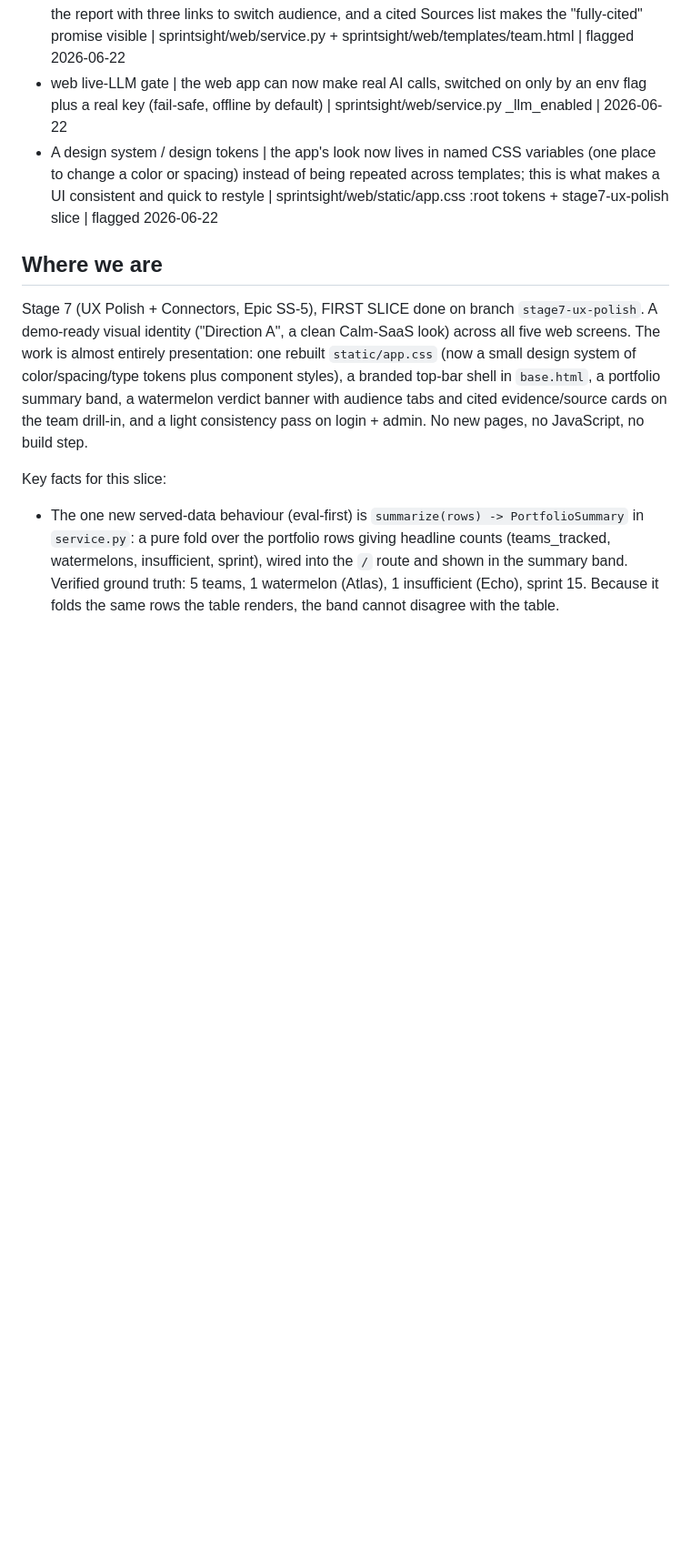
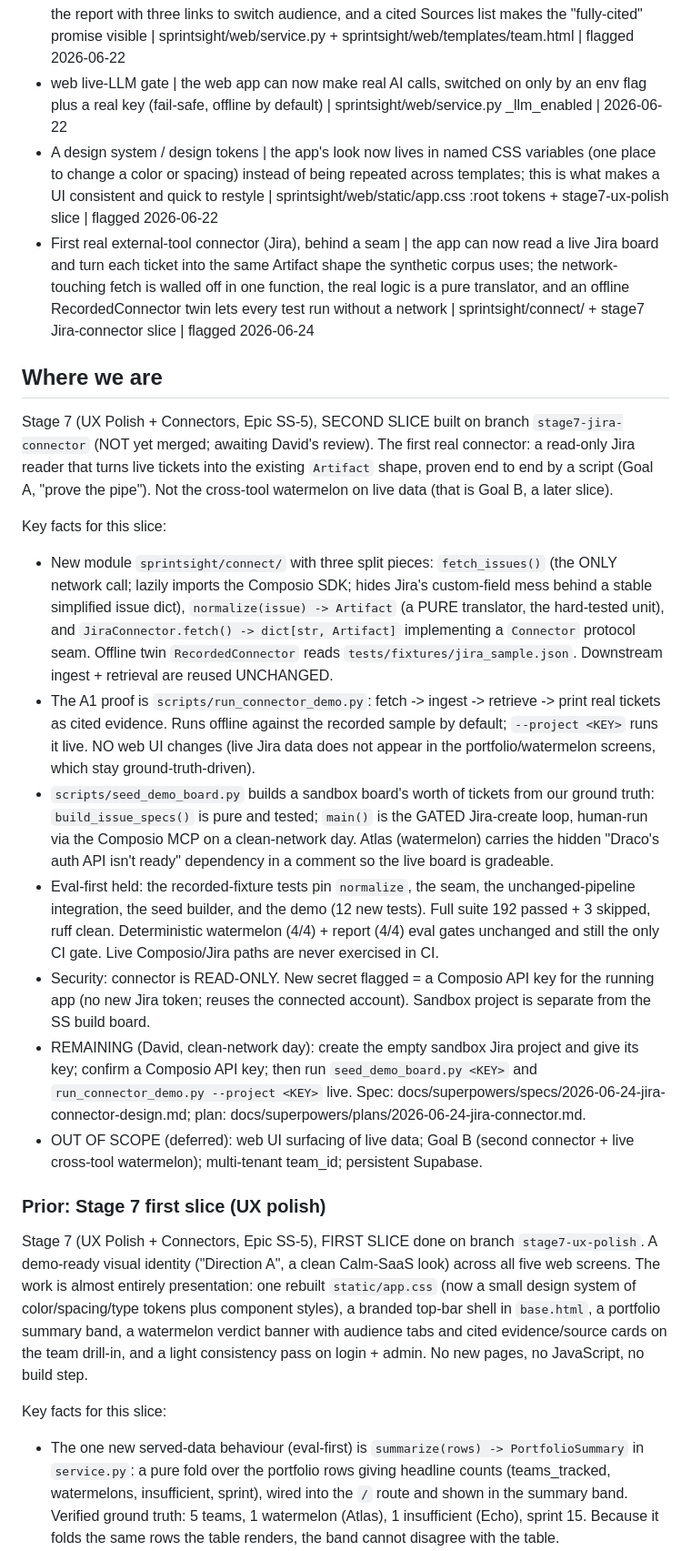
Before and after one commit to davidmjackson/sight, a Markdown page: HANDOVER.md, the part around the change. Shown at 91% size. GitHub-like rendering; blank space fills up the shorter version.

Commit message:
docs(stage7): handover + spec status for Jira connector slice [SS-5]
Co-Authored-By: Claude Opus 4.8 (1M context) <noreply@anthropic.com>

```diff
--- a/HANDOVER.md
+++ b/HANDOVER.md
@@ -26,8 +26,21 @@ Format per item: concept | one line on what is new | code/stage pointer | date f
 - Audience-tuned reporting, now switchable in the UI | the same team's data becomes three different reports (exec, programme, team) shaped for each reader; the drill-in page now shows the report with three links to switch audience, and a cited Sources list makes the "fully-cited" promise visible | sprintsight/web/service.py + sprintsight/web/templates/team.html | flagged 2026-06-22
 - web live-LLM gate | the web app can now make real AI calls, switched on only by an env flag plus a real key (fail-safe, offline by default) | sprintsight/web/service.py _llm_enabled | 2026-06-22
 - A design system / design tokens | the app's look now lives in named CSS variables (one place to change a color or spacing) instead of being repeated across templates; this is what makes a UI consistent and quick to restyle | sprintsight/web/static/app.css :root tokens + stage7-ux-polish slice | flagged 2026-06-22
+- First real external-tool connector (Jira), behind a seam | the app can now read a live Jira board and turn each ticket into the same Artifact shape the synthetic corpus uses; the network-touching fetch is walled off in one function, the real logic is a pure translator, and an offline RecordedConnector twin lets every test run without a network | sprintsight/connect/ + stage7 Jira-connector slice | flagged 2026-06-24
 
 ## Where we are
+Stage 7 (UX Polish + Connectors, Epic SS-5), SECOND SLICE built on branch `stage7-jira-connector` (NOT yet merged; awaiting David's review). The first real connector: a read-only Jira reader that turns live tickets into the existing `Artifact` shape, proven end to end by a script (Goal A, "prove the pipe"). Not the cross-tool watermelon on live data (that is Goal B, a later slice).
+
+Key facts for this slice:
+- New module `sprintsight/connect/` with three split pieces: `fetch_issues()` (the ONLY network call; lazily imports the Composio SDK; hides Jira's custom-field mess behind a stable simplified issue dict), `normalize(issue) -> Artifact` (a PURE translator, the hard-tested unit), and `JiraConnector.fetch() -> dict[str, Artifact]` implementing a `Connector` protocol seam. Offline twin `RecordedConnector` reads `tests/fixtures/jira_sample.json`. Downstream ingest + retrieval are reused UNCHANGED.
+- The A1 proof is `scripts/run_connector_demo.py`: fetch -> ingest -> retrieve -> print real tickets as cited evidence. Runs offline against the recorded sample by default; `--project <KEY>` runs it live. NO web UI changes (live Jira data does not appear in the portfolio/watermelon screens, which stay ground-truth-driven).
+- `scripts/seed_demo_board.py` builds a sandbox board's worth of tickets from our ground truth: `build_issue_specs()` is pure and tested; `main()` is the GATED Jira-create loop, human-run via the Composio MCP on a clean-network day. Atlas (watermelon) carries the hidden "Draco's auth API isn't ready" dependency in a comment so the live board is gradeable.
+- Eval-first held: the recorded-fixture tests pin `normalize`, the seam, the unchanged-pipeline integration, the seed builder, and the demo (12 new tests). Full suite 192 passed + 3 skipped, ruff clean. Deterministic watermelon (4/4) + report (4/4) eval gates unchanged and still the only CI gate. Live Composio/Jira paths are never exercised in CI.
+- Security: connector is READ-ONLY. New secret flagged = a Composio API key for the running app (no new Jira token; reuses the connected account). Sandbox project is separate from the SS build board.
+- REMAINING (David, clean-network day): create the empty sandbox Jira project and give its key; confirm a Composio API key; then run `seed_demo_board.py <KEY>` and `run_connector_demo.py --project <KEY>` live. Spec: docs/superpowers/specs/2026-06-24-jira-connector-design.md; plan: docs/superpowers/plans/2026-06-24-jira-connector.md.
+- OUT OF SCOPE (deferred): web UI surfacing of live data; Goal B (second connector + live cross-tool watermelon); multi-tenant team_id; persistent Supabase.
+
+### Prior: Stage 7 first slice (UX polish)
 Stage 7 (UX Polish + Connectors, Epic SS-5), FIRST SLICE done on branch `stage7-ux-polish`. A demo-ready visual identity ("Direction A", a clean Calm-SaaS look) across all five web screens. The work is almost entirely presentation: one rebuilt `static/app.css` (now a small design system of color/spacing/type tokens plus component styles), a branded top-bar shell in `base.html`, a portfolio summary band, a watermelon verdict banner with audience tabs and cited evidence/source cards on the team drill-in, and a light consistency pass on login + admin. No new pages, no JavaScript, no build step.
 
 Key facts for this slice:
```
Also changed, not shown: 1 other file.
